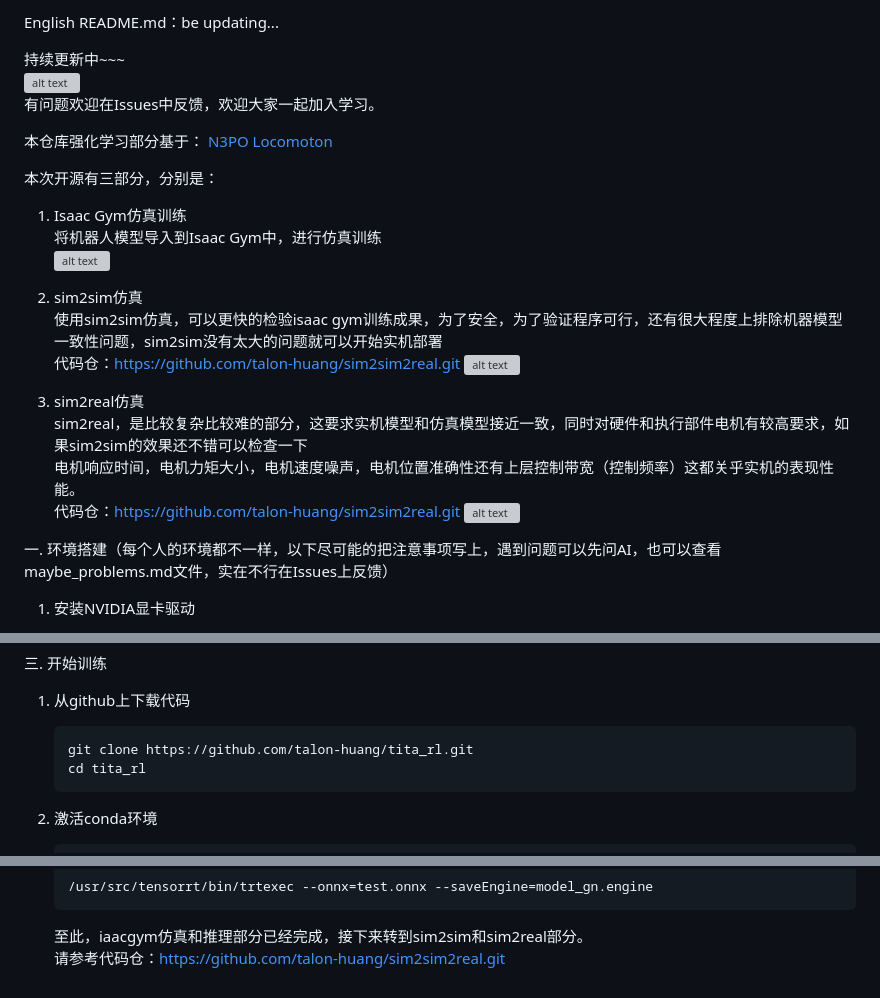
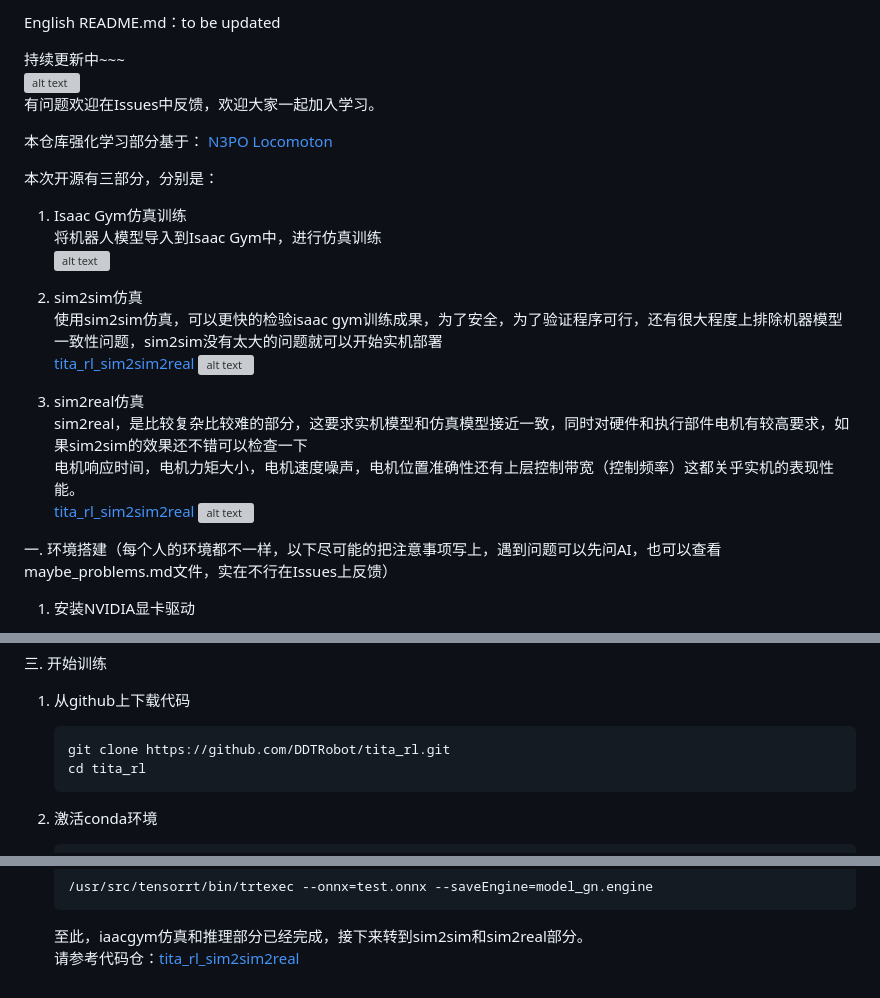
Before and after one commit to yhykid/tita_rl, a Markdown page: README.md, 3 parts joined by grey strips. Drawn GitHub-style; grey boxes are pictures that could not be loaded.

Commit message:
Update README.md
Signed-off-by: Direct-Drive Tech <103549353+DirectDriveTech-DDT@users.noreply.github.com>

````diff
--- a/README.md
+++ b/README.md
@@ -1,4 +1,4 @@
-English README.md：be updating...
+English README.md：to be updated
 
 持续更新中~~~
 ![alt text](pictures_videos/output.gif)
@@ -14,12 +14,12 @@ English README.md：be updating...
 
 2. sim2sim仿真
         使用sim2sim仿真，可以更快的检验isaac gym训练成果，为了安全，为了验证程序可行，还有很大程度上排除机器模型一致性问题，sim2sim没有太大的问题就可以开始实机部署
-    代码仓：https://github.com/talon-huang/sim2sim2real.git
+    [tita_rl_sim2sim2real](https://github.com/DDTRobot/tita_rl_sim2sim2real)
 ![alt text](<pictures_videos/sim_webots.gif>)
 3. sim2real仿真
         sim2real，是比较复杂比较难的部分，这要求实机模型和仿真模型接近一致，同时对硬件和执行部件电机有较高要求，如果sim2sim的效果还不错可以检查一下
         电机响应时间，电机力矩大小，电机速度噪声，电机位置准确性还有上层控制带宽（控制频率）这都关乎实机的表现性能。
-    代码仓：https://github.com/talon-huang/sim2sim2real.git
+    [tita_rl_sim2sim2real](https://github.com/DDTRobot/tita_rl_sim2sim2real)
 ![alt text](pictures_videos/real_robot.gif)
 
 一. 环境搭建（每个人的环境都不一样，以下尽可能的把注意事项写上，遇到问题可以先问AI，也可以查看maybe_problems.md文件，实在不行在Issues上反馈）
@@ -107,7 +107,7 @@ English README.md：be updating...
 
 1. 从github上下载代码
     ```bash
-    git clone https://github.com/talon-huang/tita_rl.git
+    git clone https://github.com/DDTRobot/tita_rl.git
     cd tita_rl
     ```
 2. 激活conda环境
@@ -146,4 +146,4 @@ English README.md：be updating...
     /usr/src/tensorrt/bin/trtexec --onnx=test.onnx --saveEngine=model_gn.engine
     ```
     至此，iaacgym仿真和推理部分已经完成，接下来转到sim2sim和sim2real部分。
-    请参考代码仓：https://github.com/talon-huang/sim2sim2real.git
+    请参考代码仓：[tita_rl_sim2sim2real](https://github.com/DDTRobot/tita_rl_sim2sim2real)
````
